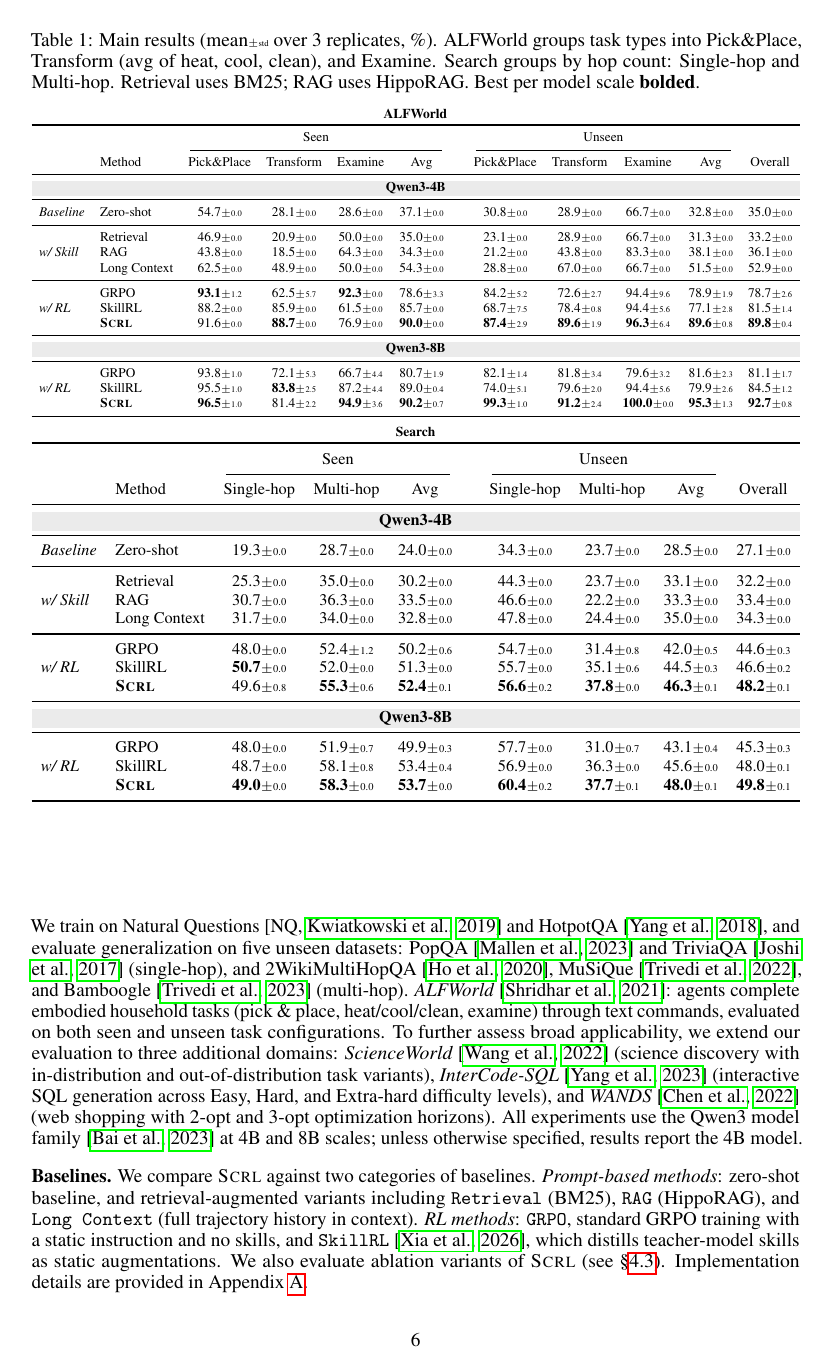
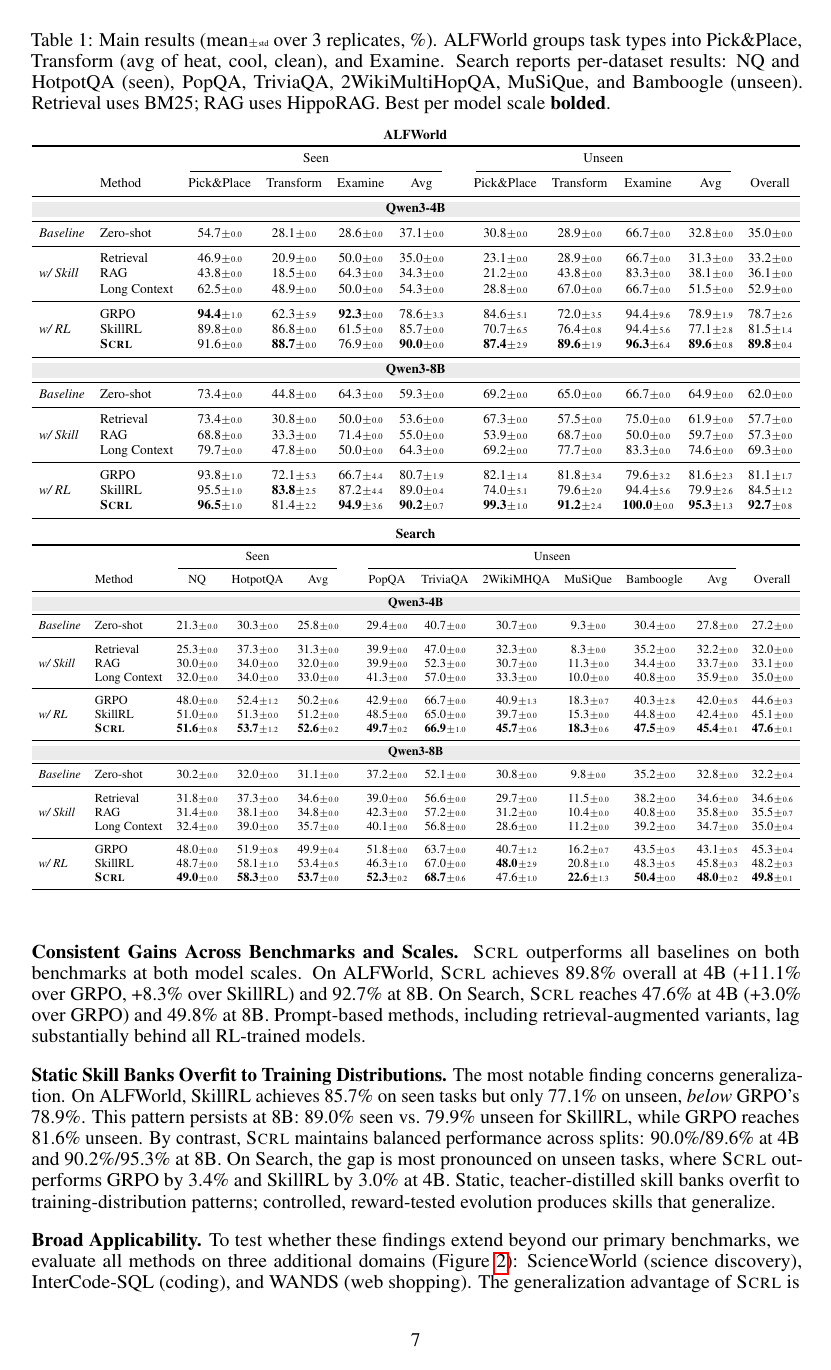
Before and after one commit to ZLHe0/SCRL-Paper, a LaTeX paper (scrl.tex): page 6 of 23 before the commit and page 7 of 23 after it. Compiled offline with pdfLaTeX.

Commit message:
Update tables: per-dataset Search, 8B baselines, latest GRPO/SkillRL numbers
- Search table: expand to per-dataset columns (NQ, HotpotQA, PopQA, TriviaQA,
  2WikiMHQA, MuSiQue, Bamboogle) replacing SH/MH aggregates
- Search: update to SCRL s250, SkillRL s150 checkpoints with new numbers
- ALFWorld: add 8B baselines (Zero-shot, Retrieval, RAG, Long Context)
- ALFWorld: update GRPO 4B (P&P 94.4, Trans 62.3) and SkillRL 4B numbers
- Search: add 8B baselines with per-dataset breakdown

Co-Authored-By: Claude Opus 4.6 (1M context) <noreply@anthropic.com>

```diff
--- a/scrl.tex
+++ b/scrl.tex
@@ -221,7 +221,7 @@ We compare \ours~against two categories of baselines. \textit{Prompt-based metho
 \subsection{Main Results}
 
 \begin{table*}[!t]
-\caption{Main results (mean\tpm{std} over 3 replicates, \%). ALFWorld groups task types into Pick\&Place, Transform (avg of heat, cool, clean), and Examine. Search groups by hop count: Single-hop and Multi-hop. Retrieval uses BM25; RAG uses HippoRAG. Best per model scale \textbf{bolded}.}
+\caption{Main results (mean\tpm{std} over 3 replicates, \%). ALFWorld groups task types into Pick\&Place, Transform (avg of heat, cool, clean), and Examine. Search reports per-dataset results: NQ and HotpotQA (seen), PopQA, TriviaQA, 2WikiMultiHopQA, MuSiQue, and Bamboogle (unseen). Retrieval uses BM25; RAG uses HippoRAG. Best per model scale \textbf{bolded}.}
 \label{tab:main_results}
 \centering
 \scriptsize
@@ -242,11 +242,17 @@ We compare \ours~against two categories of baselines. \textit{Prompt-based metho
 & RAG & 43.8\tpm{0.0} & 18.5\tpm{0.0} & 64.3\tpm{0.0} & 34.3\tpm{0.0} && 21.2\tpm{0.0} & 43.8\tpm{0.0} & 83.3\tpm{0.0} & 38.1\tpm{0.0} & 36.1\tpm{0.0} \\
 & Long Context & 62.5\tpm{0.0} & 48.9\tpm{0.0} & 50.0\tpm{0.0} & 54.3\tpm{0.0} && 28.8\tpm{0.0} & 67.0\tpm{0.0} & 66.7\tpm{0.0} & 51.5\tpm{0.0} & 52.9\tpm{0.0} \\
 \midrule
-\multirow{3}{*}{\textit{w/ RL}} & GRPO & \textbf{93.1}\tpm{1.2} & 62.5\tpm{5.7} & \textbf{92.3}\tpm{0.0} & 78.6\tpm{3.3} && 84.2\tpm{5.2} & 72.6\tpm{2.7} & 94.4\tpm{9.6} & 78.9\tpm{1.9} & 78.7\tpm{2.6} \\
-& SkillRL & 88.2\tpm{0.0} & 85.9\tpm{0.0} & 61.5\tpm{0.0} & 85.7\tpm{0.0} && 68.7\tpm{7.5} & 78.4\tpm{0.8} & 94.4\tpm{5.6} & 77.1\tpm{2.8} & 81.5\tpm{1.4} \\
+\multirow{3}{*}{\textit{w/ RL}} & GRPO & \textbf{94.4}\tpm{1.0} & 62.3\tpm{5.9} & \textbf{92.3}\tpm{0.0} & 78.6\tpm{3.3} && 84.6\tpm{5.1} & 72.0\tpm{3.5} & 94.4\tpm{9.6} & 78.9\tpm{1.9} & 78.7\tpm{2.6} \\
+& SkillRL & 89.8\tpm{0.0} & 86.8\tpm{0.0} & 61.5\tpm{0.0} & 85.7\tpm{0.0} && 70.7\tpm{6.5} & 76.4\tpm{0.8} & 94.4\tpm{5.6} & 77.1\tpm{2.8} & 81.5\tpm{1.4} \\
 & \textbf{\ours} & 91.6\tpm{0.0} & \textbf{88.7}\tpm{0.0} & 76.9\tpm{0.0} & \textbf{90.0}\tpm{0.0} && \textbf{87.4}\tpm{2.9} & \textbf{89.6}\tpm{1.9} & \textbf{96.3}\tpm{6.4} & \textbf{89.6}\tpm{0.8} & \textbf{89.8}\tpm{0.4} \\
 \midrule
 \rowcolor{Gray} \multicolumn{12}{c}{\textbf{Qwen3-8B}} \\
+\midrule
+\textit{Baseline} & Zero-shot & 73.4\tpm{0.0} & 44.8\tpm{0.0} & 64.3\tpm{0.0} & 59.3\tpm{0.0} && 69.2\tpm{0.0} & 65.0\tpm{0.0} & 66.7\tpm{0.0} & 64.9\tpm{0.0} & 62.0\tpm{0.0} \\
+\midrule
+\multirow{3}{*}{\textit{w/ Skill}} & Retrieval & 73.4\tpm{0.0} & 30.8\tpm{0.0} & 50.0\tpm{0.0} & 53.6\tpm{0.0} && 67.3\tpm{0.0} & 57.5\tpm{0.0} & 75.0\tpm{0.0} & 61.9\tpm{0.0} & 57.7\tpm{0.0} \\
+& RAG & 68.8\tpm{0.0} & 33.3\tpm{0.0} & 71.4\tpm{0.0} & 55.0\tpm{0.0} && 53.9\tpm{0.0} & 68.7\tpm{0.0} & 50.0\tpm{0.0} & 59.7\tpm{0.0} & 57.3\tpm{0.0} \\
+& Long Context & 79.7\tpm{0.0} & 47.8\tpm{0.0} & 50.0\tpm{0.0} & 64.3\tpm{0.0} && 69.2\tpm{0.0} & 77.7\tpm{0.0} & 83.3\tpm{0.0} & 74.6\tpm{0.0} & 69.3\tpm{0.0} \\
 \midrule
 \multirow{3}{*}{\textit{w/ RL}} & GRPO & 93.8\tpm{1.0} & 72.1\tpm{5.3} & 66.7\tpm{4.4} & 80.7\tpm{1.9} && 82.1\tpm{1.4} & 81.8\tpm{3.4} & 79.6\tpm{3.2} & 81.6\tpm{2.3} & 81.1\tpm{1.7} \\
 & SkillRL & 95.5\tpm{1.0} & \textbf{83.8}\tpm{2.5} & 87.2\tpm{4.4} & 89.0\tpm{0.4} && 74.0\tpm{5.1} & 79.6\tpm{2.0} & 94.4\tpm{5.6} & 79.9\tpm{2.6} & 84.5\tpm{1.2} \\
@@ -257,29 +263,35 @@ We compare \ours~against two categories of baselines. \textit{Prompt-based metho
 
 \textbf{Search}\\[2pt]
 \resizebox{\textwidth}{!}{%
-\begin{tabular}{ll ccc c ccc c}
+\begin{tabular}{ll ccc c cccccc c}
 \toprule
-& & \multicolumn{3}{c}{Seen} && \multicolumn{3}{c}{Unseen} & \\
-\cmidrule(lr){3-5} \cmidrule(lr){7-9}
-& Method & Single-hop & Multi-hop & Avg && Single-hop & Multi-hop & Avg & Overall \\
+& & \multicolumn{3}{c}{Seen} && \multicolumn{6}{c}{Unseen} & \\
+\cmidrule(lr){3-5} \cmidrule(lr){7-12}
+& Method & NQ & HotpotQA & Avg && PopQA & TriviaQA & 2WikiMHQA & MuSiQue & Bamboogle & Avg & Overall \\
 \midrule
-\rowcolor{Gray} \multicolumn{10}{c}{\textbf{Qwen3-4B}} \\
+\rowcolor{Gray} \multicolumn{13}{c}{\textbf{Qwen3-4B}} \\
 \midrule
-\textit{Baseline} & Zero-shot & 19.3\tpm{0.0} & 28.7\tpm{0.0} & 24.0\tpm{0.0} && 34.3\tpm{0.0} & 23.7\tpm{0.0} & 28.5\tpm{0.0} & 27.1\tpm{0.0} \\
+\textit{Baseline} & Zero-shot & 21.3\tpm{0.0} & 30.3\tpm{0.0} & 25.8\tpm{0.0} && 29.4\tpm{0.0} & 40.7\tpm{0.0} & 30.7\tpm{0.0} & 9.3\tpm{0.0} & 30.4\tpm{0.0} & 27.8\tpm{0.0} & 27.2\tpm{0.0} \\
 \midrule
-\multirow{3}{*}{\textit{w/ Skill}} & Retrieval & 25.3\tpm{0.0} & 35.0\tpm{0.0} & 30.2\tpm{0.0} && 44.3\tpm{0.0} & 23.7\tpm{0.0} & 33.1\tpm{0.0} & 32.2\tpm{0.0} \\
-& RAG & 30.7\tpm{0.0} & 36.3\tpm{0.0} & 33.5\tpm{0.0} && 46.6\tpm{0.0} & 22.2\tpm{0.0} & 33.3\tpm{0.0} & 33.4\tpm{0.0} \\
-& Long Context & 31.7\tpm{0.0} & 34.0\tpm{0.0} & 32.8\tpm{0.0} && 47.8\tpm{0.0} & 24.4\tpm{0.0} & 35.0\tpm{0.0} & 34.3\tpm{0.0} \\
+\multirow{3}{*}{\textit{w/ Skill}} & Retrieval & 25.3\tpm{0.0} & 37.3\tpm{0.0} & 31.3\tpm{0.0} && 39.9\tpm{0.0} & 47.0\tpm{0.0} & 32.3\tpm{0.0} & 8.3\tpm{0.0} & 35.2\tpm{0.0} & 32.2\tpm{0.0} & 32.0\tpm{0.0} \\
+& RAG & 30.0\tpm{0.0} & 34.0\tpm{0.0} & 32.0\tpm{0.0} && 39.9\tpm{0.0} & 52.3\tpm{0.0} & 30.7\tpm{0.0} & 11.3\tpm{0.0} & 34.4\tpm{0.0} & 33.7\tpm{0.0} & 33.1\tpm{0.0} \\
+& Long Context & 32.0\tpm{0.0} & 34.0\tpm{0.0} & 33.0\tpm{0.0} && 41.3\tpm{0.0} & 57.0\tpm{0.0} & 33.3\tpm{0.0} & 10.0\tpm{0.0} & 40.8\tpm{0.0} & 35.9\tpm{0.0} & 35.0\tpm{0.0} \\
 \midrule
-\multirow{3}{*}{\textit{w/ RL}} & GRPO & 48.0\tpm{0.0} & 52.4\tpm{1.2} & 50.2\tpm{0.6} && 54.7\tpm{0.0} & 31.4\tpm{0.8} & 42.0\tpm{0.5} & 44.6\tpm{0.3} \\
-& SkillRL & \textbf{50.7}\tpm{0.0} & 52.0\tpm{0.0} & 51.3\tpm{0.0} && 55.7\tpm{0.0} & 35.1\tpm{0.6} & 44.5\tpm{0.3} & 46.6\tpm{0.2} \\
-& \textbf{\ours} & 49.6\tpm{0.8} & \textbf{55.3}\tpm{0.6} & \textbf{52.4}\tpm{0.1} && \textbf{56.6}\tpm{0.2} & \textbf{37.8}\tpm{0.0} & \textbf{46.3}\tpm{0.1} & \textbf{48.2}\tpm{0.1} \\
+\multirow{3}{*}{\textit{w/ RL}} & GRPO & 48.0\tpm{0.0} & 52.4\tpm{1.2} & 50.2\tpm{0.6} && 42.9\tpm{0.0} & 66.7\tpm{0.0} & 40.9\tpm{1.3} & 18.3\tpm{0.7} & 40.3\tpm{2.8} & 42.0\tpm{0.5} & 44.6\tpm{0.3} \\
+& SkillRL & 51.0\tpm{0.0} & 51.3\tpm{0.0} & 51.2\tpm{0.0} && 48.5\tpm{0.0} & 65.0\tpm{0.0} & 39.7\tpm{0.0} & 15.3\tpm{0.0} & 44.8\tpm{0.0} & 42.4\tpm{0.0} & 45.1\tpm{0.0} \\
+& \textbf{\ours} & \textbf{51.6}\tpm{0.8} & \textbf{53.7}\tpm{1.2} & \textbf{52.6}\tpm{0.2} && \textbf{49.7}\tpm{0.2} & \textbf{66.9}\tpm{1.0} & \textbf{45.7}\tpm{0.6} & \textbf{18.3}\tpm{0.6} & \textbf{47.5}\tpm{0.9} & \textbf{45.4}\tpm{0.1} & \textbf{47.6}\tpm{0.1} \\
 \midrule
-\rowcolor{Gray} \multicolumn{10}{c}{\textbf{Qwen3-8B}} \\
+\rowcolor{Gray} \multicolumn{13}{c}{\textbf{Qwen3-8B}} \\
 \midrule
-\multirow{3}{*}{\textit{w/ RL}} & GRPO & 48.0\tpm{0.0} & 51.9\tpm{0.7} & 49.9\tpm{0.3} && 57.7\tpm{0.0} & 31.0\tpm{0.7} & 43.1\tpm{0.4} & 45.3\tpm{0.3} \\
-& SkillRL & 48.7\tpm{0.0} & 58.1\tpm{0.8} & 53.4\tpm{0.4} && 56.9\tpm{0.0} & 36.3\tpm{0.0} & 45.6\tpm{0.0} & 48.0\tpm{0.1} \\
-& \textbf{\ours} & \textbf{49.0}\tpm{0.0} & \textbf{58.3}\tpm{0.0} & \textbf{53.7}\tpm{0.0} && \textbf{60.4}\tpm{0.2} & \textbf{37.7}\tpm{0.1} & \textbf{48.0}\tpm{0.1} & \textbf{49.8}\tpm{0.1} \\
+\textit{Baseline} & Zero-shot & 30.2\tpm{0.0} & 32.0\tpm{0.0} & 31.1\tpm{0.0} && 37.2\tpm{0.0} & 52.1\tpm{0.0} & 30.8\tpm{0.0} & 9.8\tpm{0.0} & 35.2\tpm{0.0} & 32.8\tpm{0.0} & 32.2\tpm{0.4} \\
+\midrule
+\multirow{3}{*}{\textit{w/ Skill}} & Retrieval & 31.8\tpm{0.0} & 37.3\tpm{0.0} & 34.6\tpm{0.0} && 39.0\tpm{0.0} & 56.6\tpm{0.0} & 29.7\tpm{0.0} & 11.5\tpm{0.0} & 38.2\tpm{0.0} & 34.6\tpm{0.0} & 34.6\tpm{0.6} \\
+& RAG & 31.4\tpm{0.0} & 38.1\tpm{0.0} & 34.8\tpm{0.0} && 42.3\tpm{0.0} & 57.2\tpm{0.0} & 31.2\tpm{0.0} & 10.4\tpm{0.0} & 40.8\tpm{0.0} & 35.8\tpm{0.0} & 35.5\tpm{0.7} \\
+& Long Context & 32.4\tpm{0.0} & 39.0\tpm{0.0} & 35.7\tpm{0.0} && 40.1\tpm{0.0} & 56.8\tpm{0.0} & 28.6\tpm{0.0} & 11.2\tpm{0.0} & 39.2\tpm{0.0} & 34.7\tpm{0.0} & 35.0\tpm{0.4} \\
+\midrule
+\multirow{3}{*}{\textit{w/ RL}} & GRPO & 48.0\tpm{0.0} & 51.9\tpm{0.8} & 49.9\tpm{0.4} && 51.8\tpm{0.0} & 63.7\tpm{0.0} & 40.7\tpm{1.2} & 16.2\tpm{0.7} & 43.5\tpm{0.5} & 43.1\tpm{0.5} & 45.3\tpm{0.4} \\
+& SkillRL & 48.7\tpm{0.0} & 58.1\tpm{1.0} & 53.4\tpm{0.5} && 46.3\tpm{1.0} & 67.0\tpm{0.0} & \textbf{48.0}\tpm{2.9} & 20.8\tpm{1.0} & 48.3\tpm{0.5} & 45.8\tpm{0.3} & 48.2\tpm{0.3} \\
+& \textbf{\ours} & \textbf{49.0}\tpm{0.0} & \textbf{58.3}\tpm{0.0} & \textbf{53.7}\tpm{0.0} && \textbf{52.3}\tpm{0.2} & \textbf{68.7}\tpm{0.6} & 47.6\tpm{1.0} & \textbf{22.6}\tpm{1.3} & \textbf{50.4}\tpm{0.0} & \textbf{48.0}\tpm{0.2} & \textbf{49.8}\tpm{0.1} \\
 \bottomrule
 \end{tabular}}%
 \vspace{-1mm}
@@ -302,10 +314,10 @@ We compare \ours~against two categories of baselines. \textit{Prompt-based metho
 Table~\ref{tab:main_results} summarizes performance across benchmarks, model scales, and seen/unseen splits; Figure~\ref{fig:training_curves} shows validation curves during training.
 
 \rparagraph{Consistent Gains Across Benchmarks and Scales}
-\ours~outperforms all baselines on both benchmarks at both model scales. On ALFWorld, \ours~achieves 89.8\% overall at 4B (+11.1\% over GRPO, +8.3\% over SkillRL) and 92.7\% at 8B. On Search, \ours~reaches 48.2\% at 4B (+3.6\% over GRPO) and 49.8\% at 8B. Prompt-based methods, including retrieval-augmented variants, lag substantially behind all RL-trained models.
+\ours~outperforms all baselines on both benchmarks at both model scales. On ALFWorld, \ours~achieves 89.8\% overall at 4B (+11.1\% over GRPO, +8.3\% over SkillRL) and 92.7\% at 8B. On Search, \ours~reaches 47.6\% at 4B (+3.0\% over GRPO) and 49.8\% at 8B. Prompt-based methods, including retrieval-augmented variants, lag substantially behind all RL-trained models.
 
 \rparagraph{Static Skill Banks Overfit to Training Distributions}
-The most notable finding concerns generalization. On ALFWorld, SkillRL achieves 85.7\% on seen tasks but only 77.1\% on unseen, \textit{below} GRPO's 78.9\%. This pattern persists at 8B: 89.0\% seen vs.\ 79.9\% unseen for SkillRL, while GRPO reaches 81.6\% unseen. By contrast, \ours~maintains balanced performance across splits: 90.0\%/89.6\% at 4B and 90.2\%/95.3\% at 8B. On Search, the gap is most pronounced on unseen multi-hop tasks, where \ours~outperforms GRPO by 6.4\% and SkillRL by 2.7\% at 4B. Static, teacher-distilled skill banks overfit to training-distribution patterns; controlled, reward-tested evolution produces skills that generalize.
+The most notable finding concerns generalization. On ALFWorld, SkillRL achieves 85.7\% on seen tasks but only 77.1\% on unseen, \textit{below} GRPO's 78.9\%. This pattern persists at 8B: 89.0\% seen vs.\ 79.9\% unseen for SkillRL, while GRPO reaches 81.6\% unseen. By contrast, \ours~maintains balanced performance across splits: 90.0\%/89.6\% at 4B and 90.2\%/95.3\% at 8B. On Search, the gap is most pronounced on unseen tasks, where \ours~outperforms GRPO by 3.4\% and SkillRL by 3.0\% at 4B. Static, teacher-distilled skill banks overfit to training-distribution patterns; controlled, reward-tested evolution produces skills that generalize.
 
 \rparagraph{Broad Applicability}
 To test whether these findings extend beyond our primary benchmarks, we evaluate all methods on three additional domains (Figure~\ref{fig:generalization_bars}): ScienceWorld (science discovery), InterCode-SQL (coding), and WANDS (web shopping). The generalization advantage of \ours~is most striking on challenging splits. On ScienceWorld, \ours~reaches 48.8\% on OOD tasks, more than doubling GRPO (22.2\%) and substantially exceeding SkillRL (26.9\%), whose static skill bank degrades on unseen task variants. On InterCode-SQL, all methods perform comparably on Hard queries, but \ours~pulls ahead on Extra-hard (63.6\% vs.\ 59.0\% GRPO, 55.3\% SkillRL), where compositional SQL reasoning benefits most from evolved skills. WANDS shows consistent gains across both optimization horizons (2-opt, 3-opt), with \ours~reaching 86.6\% on the harder 3-opt setting. The pattern is consistent: evolved, reward-tested skills provide the largest advantage precisely where tasks demand capabilities beyond the training distribution.
```
